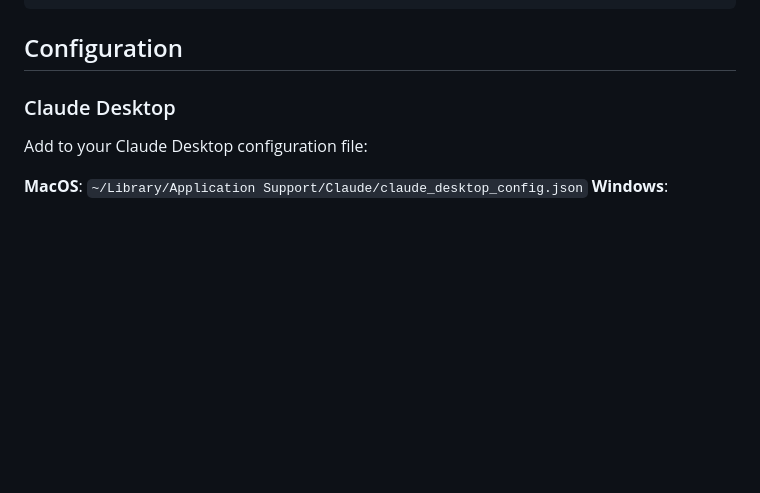
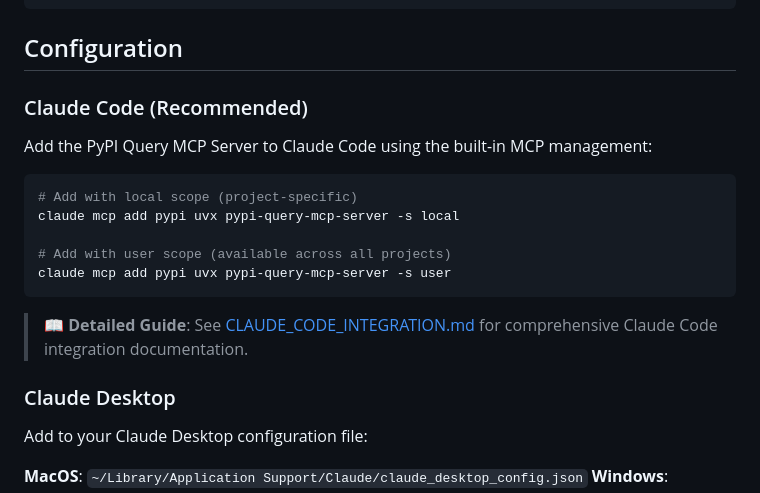
Before and after one commit to loonghao/pypi-query-mcp-server, a Markdown page: README.md, the part around the change. Drawn GitHub-style; blank space fills up the shorter version.

````diff
--- a/README.md
+++ b/README.md
@@ -49,6 +49,20 @@ uv run pypi-query-mcp
 ```
 
 ## Configuration
+
+### Claude Code (Recommended)
+
+Add the PyPI Query MCP Server to Claude Code using the built-in MCP management:
+
+```bash
+# Add with local scope (project-specific)
+claude mcp add pypi uvx pypi-query-mcp-server -s local
+
+# Add with user scope (available across all projects)
+claude mcp add pypi uvx pypi-query-mcp-server -s user
+```
+
+> 📖 **Detailed Guide**: See [CLAUDE_CODE_INTEGRATION.md](CLAUDE_CODE_INTEGRATION.md) for comprehensive Claude Code integration documentation.
 
 ### Claude Desktop
 
````
Also changed, not shown: CLAUDE_CODE_INTEGRATION.md (added, +310 -0 lines), MCP_TOOLS_TEST_REPORT.md (added, +182 -0 lines).
